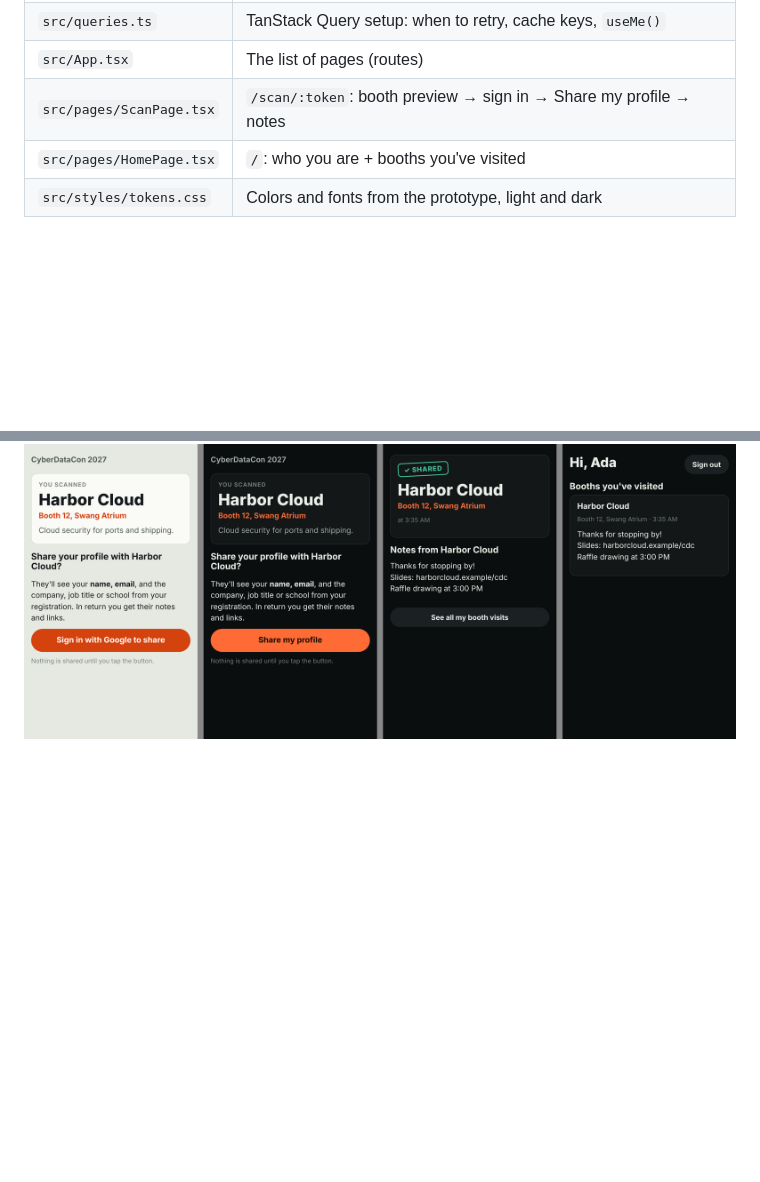
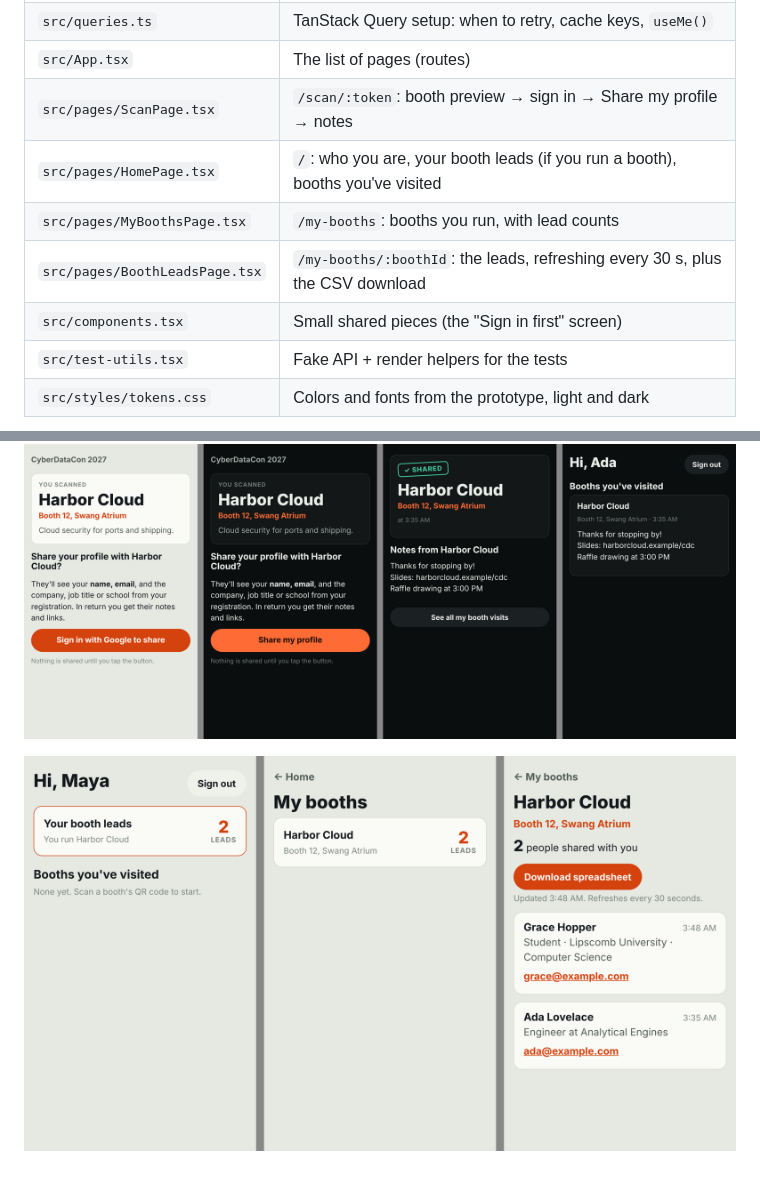
Before and after one commit to tioluwanimofe/event-companion, a Markdown page: frontend/README.md, 2 parts joined by grey strips. GitHub-like rendering; pictures changed too: docs/images/booth-leads.png (added); blank space fills up the shorter version.

```diff
--- a/frontend/README.md
+++ b/frontend/README.md
@@ -23,7 +23,13 @@ copy a booth's `qr_link` (it looks like `http://localhost:5173/scan/...`) and op
 | `src/queries.ts` | TanStack Query setup: when to retry, cache keys, `useMe()` |
 | `src/App.tsx` | The list of pages (routes) |
 | `src/pages/ScanPage.tsx` | `/scan/:token`: booth preview → sign in → Share my profile → notes |
-| `src/pages/HomePage.tsx` | `/`: who you are + booths you've visited |
+| `src/pages/HomePage.tsx` | `/`: who you are, your booth leads (if you run a booth), booths you've visited |
+| `src/pages/MyBoothsPage.tsx` | `/my-booths`: booths you run, with lead counts |
+| `src/pages/BoothLeadsPage.tsx` | `/my-booths/:boothId`: the leads, refreshing every 30 s, plus the CSV download |
+| `src/components.tsx` | Small shared pieces (the "Sign in first" screen) |
+| `src/test-utils.tsx` | Fake API + render helpers for the tests |
 | `src/styles/tokens.css` | Colors and fonts from the prototype, light and dark |
 
 ![The scan flow on a phone](../docs/images/scan-flow.png)
+
+![A booth owner's leads](../docs/images/booth-leads.png)
```
Also changed, not shown: 12 other files.
